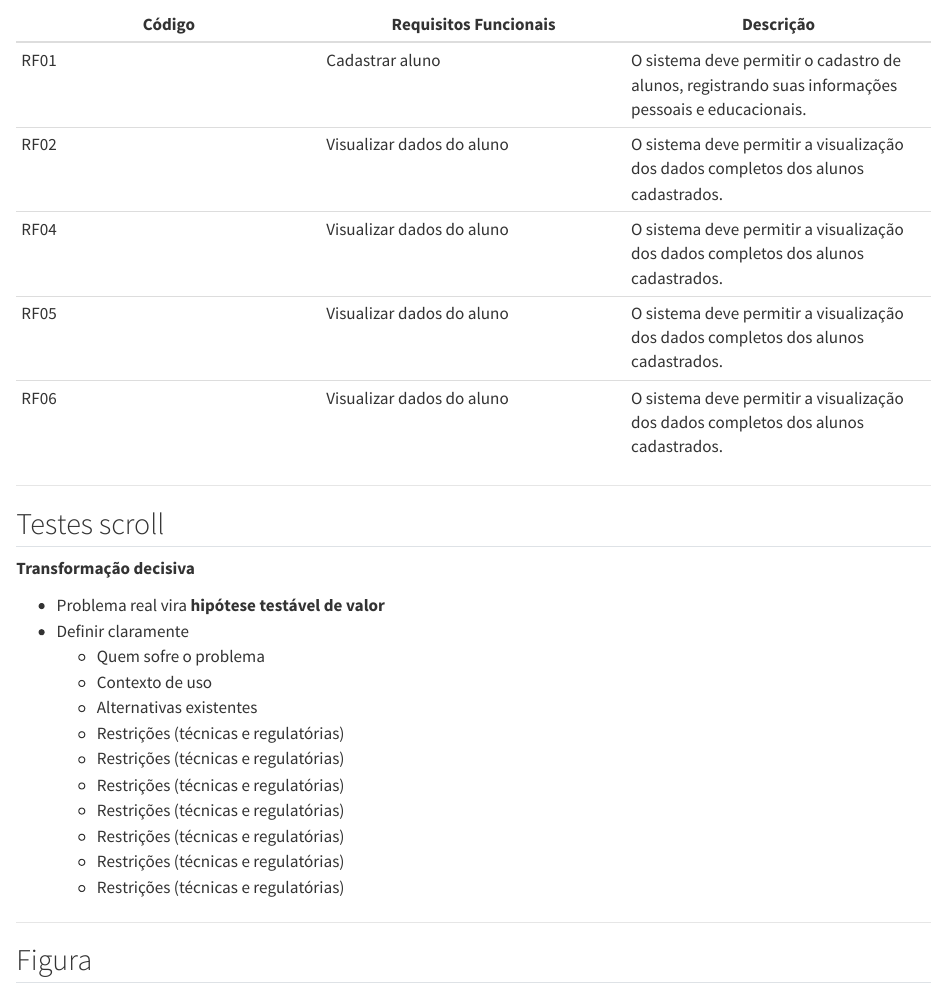
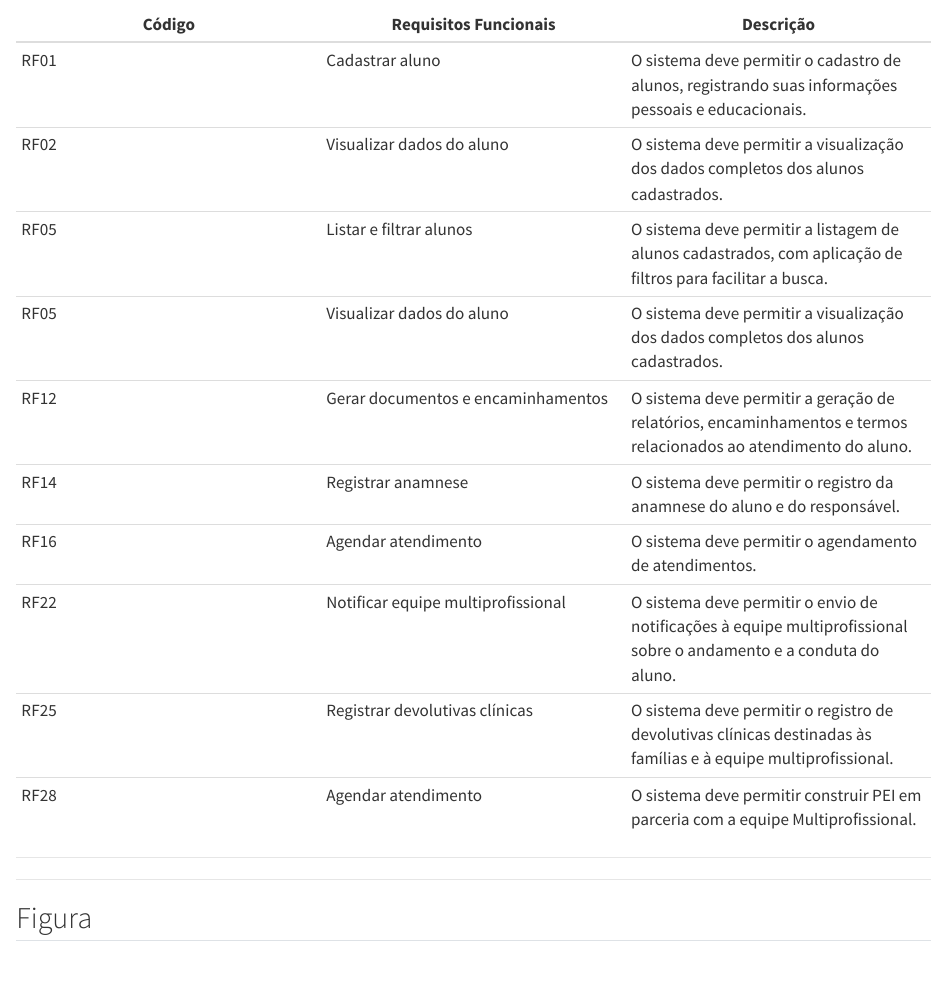
Before and after one commit to catuxe/tcccristilane, a Quarto document (apresentacao/apresentacao.qmd): the page in a window 1100 px wide, from 2010 px down. Rendered offline with R 4.5, knitr and Pandoc in place of Quarto, with nearby package versions.

```diff
--- a/apresentacao/apresentacao.qmd
+++ b/apresentacao/apresentacao.qmd
@@ -91,37 +91,19 @@
 |-------------|-------------|-------------|
 | RF01      | Cadastrar aluno     | O sistema deve permitir o cadastro de alunos, registrando suas informações pessoais e educacionais.|
 | RF02      | Visualizar dados do aluno      | O sistema deve permitir a visualização dos dados completos dos alunos cadastrados.|
-| RF04      | Visualizar dados do aluno      | O sistema deve permitir a visualização dos dados completos dos alunos cadastrados.|
+| RF05      | Listar e filtrar alunos      | O sistema deve permitir a listagem de alunos cadastrados, com aplicação de filtros para facilitar a busca. |
 | RF05      | Visualizar dados do aluno      | O sistema deve permitir a visualização dos dados completos dos alunos cadastrados.|
-| RF06      | Visualizar dados do aluno      | O sistema deve permitir a visualização dos dados completos dos alunos cadastrados.|
+| RF12      | Gerar documentos e encaminhamentos      | O sistema deve permitir a geração de relatórios, encaminhamentos e termos relacionados ao atendimento do aluno.|
+| RF14      | Registrar anamnese     | O sistema deve permitir o registro da anamnese do aluno e do responsável. |
+| RF16     | Agendar atendimento      | O sistema deve permitir o agendamento de atendimentos.|
+| RF22     | Notificar equipe multiprofissional      | O sistema deve permitir o envio de notificações à equipe multiprofissional sobre o andamento e a conduta do aluno.|
+| RF25      | Registrar devolutivas clínicas     | O sistema deve permitir o registro de devolutivas clínicas destinadas às famílias e à equipe multiprofissional. |
+| RF28     | Agendar atendimento      | O sistema deve permitir construir PEI em parceria com a equipe Multiprofissional.|
 
 :::
 
 ---
 
-## Testes scroll
-
-::: {.slide-scroll}
-
-::: {.highlight-box}
-**Transformação decisiva**
-
-- Problema real vira **hipótese testável de valor**
-- Definir claramente
-  - Quem sofre o problema
-  - Contexto de uso
-  - Alternativas existentes
-  - Restrições (técnicas e regulatórias)
-  - Restrições (técnicas e regulatórias)
-  - Restrições (técnicas e regulatórias)
-  - Restrições (técnicas e regulatórias)
-  - Restrições (técnicas e regulatórias)
-  - Restrições (técnicas e regulatórias)
-  - Restrições (técnicas e regulatórias)
-
-:::
-
-:::
 
 ---
 
```
Also changed, not shown: 2 other files.
